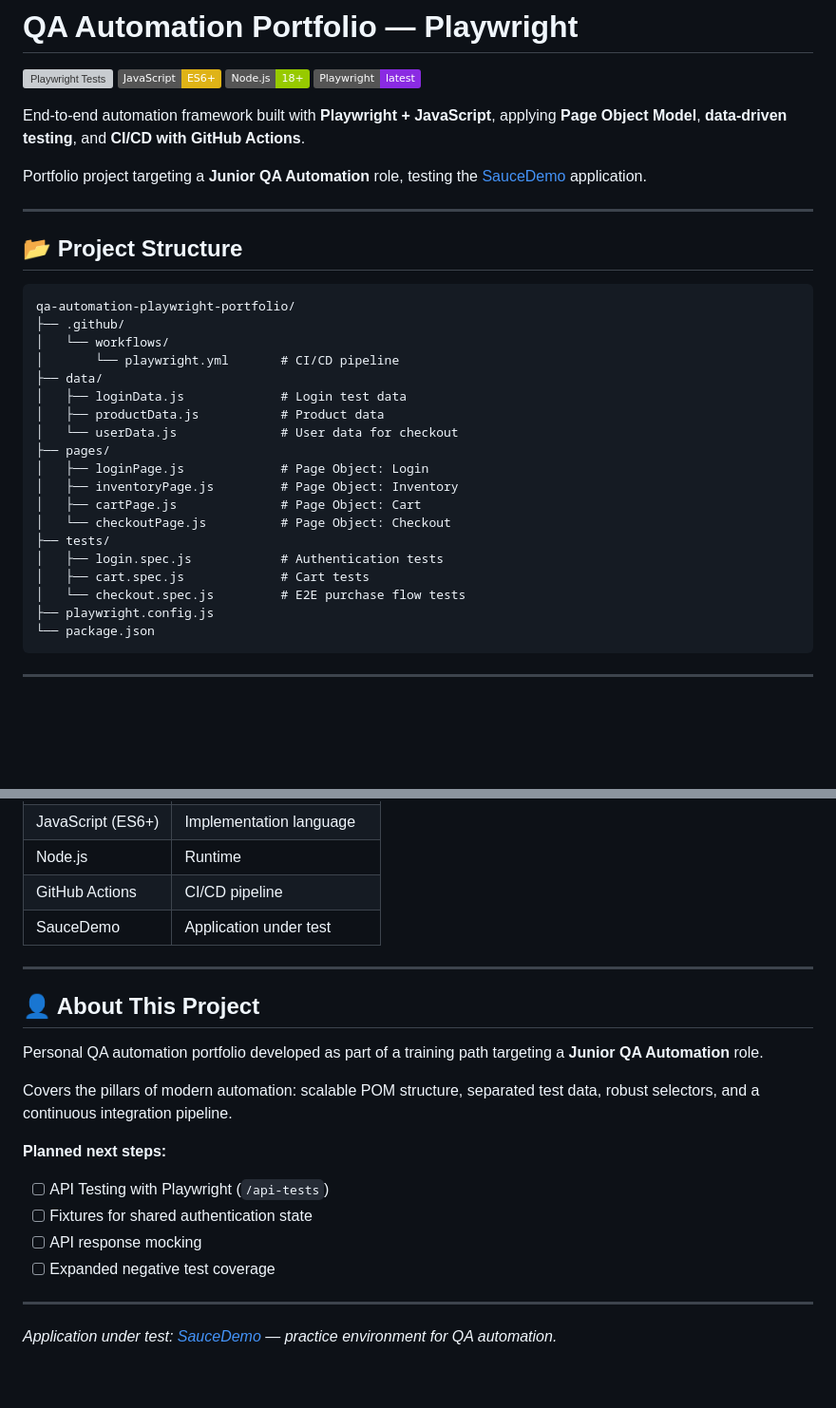
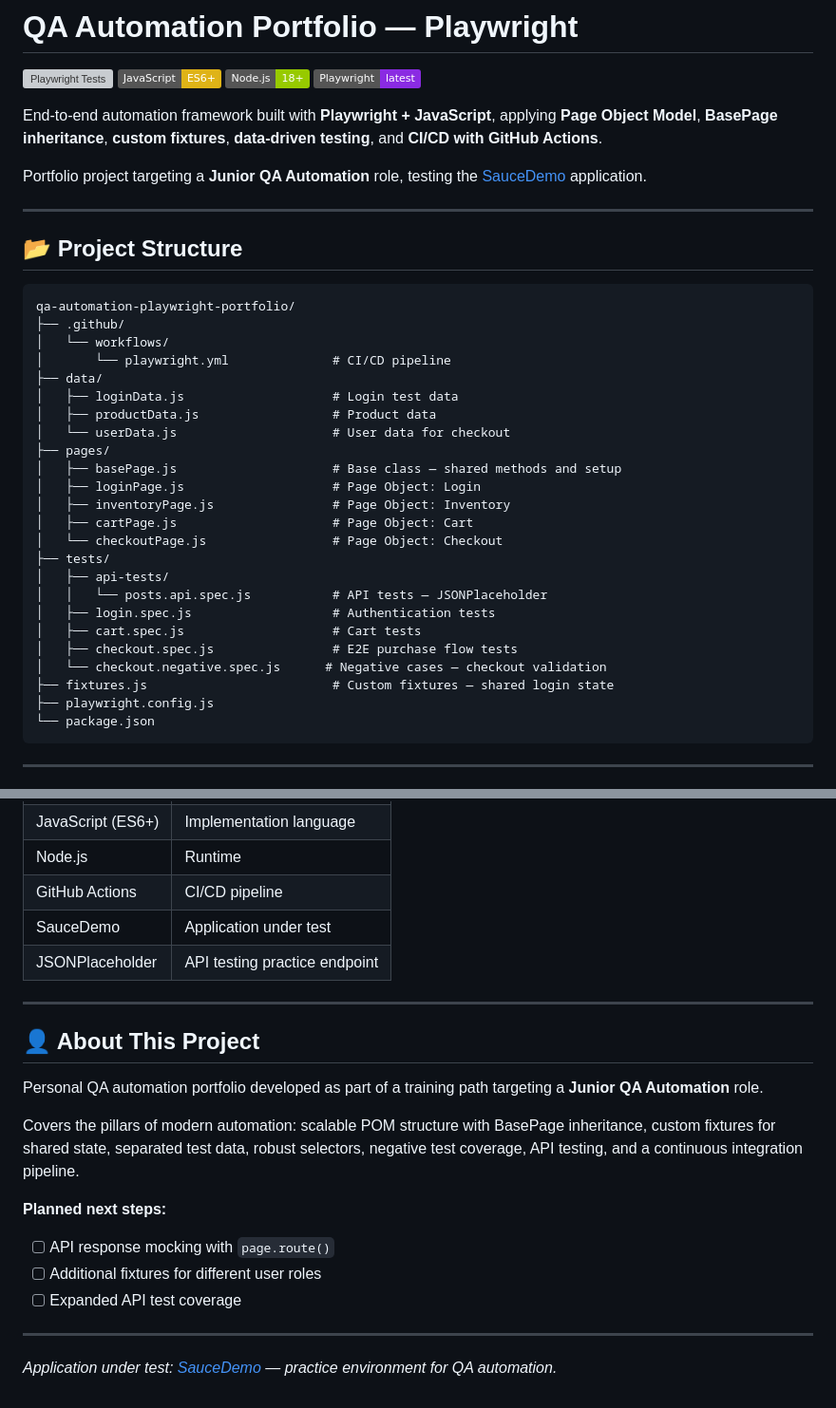
Before and after one commit to onlihernan/qa-automation-playwright-portfolio, a Markdown page: README.md, 2 parts joined by grey strips. Shown at 95% size. Rendered like a GitHub page; badges without logos; blank space fills up the shorter version; grey boxes are pictures that could not be loaded.

````diff
--- a/README.md
+++ b/README.md
@@ -5,7 +5,7 @@
 ![Node.js](https://img.shields.io/badge/Node.js-18+-green?logo=node.js)
 ![Playwright](https://img.shields.io/badge/Playwright-latest-blueviolet?logo=playwright)
 
-End-to-end automation framework built with **Playwright + JavaScript**, applying **Page Object Model**, **data-driven testing**, and **CI/CD with GitHub Actions**.
+End-to-end automation framework built with **Playwright + JavaScript**, applying **Page Object Model**, **BasePage inheritance**, **custom fixtures**, **data-driven testing**, and **CI/CD with GitHub Actions**.
 
 Portfolio project targeting a **Junior QA Automation** role, testing the [SauceDemo](https://www.saucedemo.com) application.
 
@@ -17,20 +17,25 @@ Portfolio project targeting a **Junior QA Automation** role, testing the [SauceD
 qa-automation-playwright-portfolio/
 ├── .github/
 │   └── workflows/
-│       └── playwright.yml       # CI/CD pipeline
+│       └── playwright.yml              # CI/CD pipeline
 ├── data/
-│   ├── loginData.js             # Login test data
-│   ├── productData.js           # Product data
-│   └── userData.js              # User data for checkout
+│   ├── loginData.js                    # Login test data
+│   ├── productData.js                  # Product data
+│   └── userData.js                     # User data for checkout
 ├── pages/
-│   ├── loginPage.js             # Page Object: Login
-│   ├── inventoryPage.js         # Page Object: Inventory
-│   ├── cartPage.js              # Page Object: Cart
-│   └── checkoutPage.js          # Page Object: Checkout
+│   ├── basePage.js                     # Base class — shared methods and setup
+│   ├── loginPage.js                    # Page Object: Login
+│   ├── inventoryPage.js                # Page Object: Inventory
+│   ├── cartPage.js                     # Page Object: Cart
+│   └── checkoutPage.js                 # Page Object: Checkout
 ├── tests/
-│   ├── login.spec.js            # Authentication tests
-│   ├── cart.spec.js             # Cart tests
-│   └── checkout.spec.js         # E2E purchase flow tests
+│   ├── api-tests/
+│   │   └── posts.api.spec.js           # API tests — JSONPlaceholder
+│   ├── login.spec.js                   # Authentication tests
+│   ├── cart.spec.js                    # Cart tests
+│   ├── checkout.spec.js                # E2E purchase flow tests
+│   └── checkout.negative.spec.js      # Negative cases — checkout validation
+├── fixtures.js                         # Custom fixtures — shared login state
 ├── playwright.config.js
 └── package.json
 ```
@@ -118,6 +144,7 @@ npx playwright show-report
 | Node.js | Runtime |
 | GitHub Actions | CI/CD pipeline |
 | SauceDemo | Application under test |
+| JSONPlaceholder | API testing practice endpoint |
 
 ---
 
@@ -125,13 +152,12 @@ npx playwright show-report
 
 Personal QA automation portfolio developed as part of a training path targeting a **Junior QA Automation** role.
 
-Covers the pillars of modern automation: scalable POM structure, separated test data, robust selectors, and a continuous integration pipeline.
+Covers the pillars of modern automation: scalable POM structure with BasePage inheritance, custom fixtures for shared state, separated test data, robust selectors, negative test coverage, API testing, and a continuous integration pipeline.
 
 **Planned next steps:**
-- [ ] API Testing with Playwright (`/api-tests`)
-- [ ] Fixtures for shared authentication state
-- [ ] API response mocking
-- [ ] Expanded negative test coverage
+- [ ] API response mocking with `page.route()`
+- [ ] Additional fixtures for different user roles
+- [ ] Expanded API test coverage
 
 ---
 
````
Also changed, not shown: other parts of README.md (+25 -4 lines).
